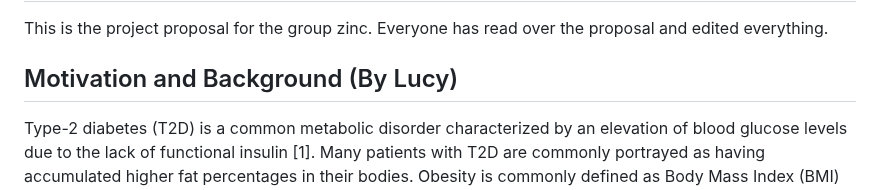
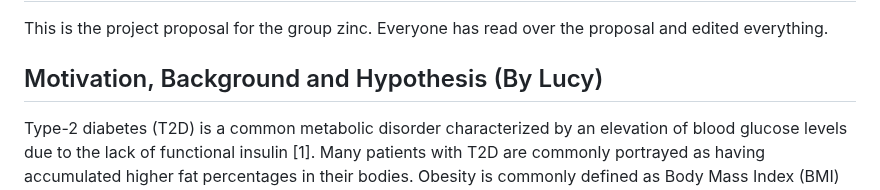
Before and after one commit to STAT540-UBC-2023/project-zinc, a Markdown page: Written Project Proposal.md, the part around the change. Rendered like a GitHub page.

Commit message:
Written Proposal done.

```diff
--- a/Written Project Proposal.md
+++ b/Written Project Proposal.md
@@ -1,7 +1,7 @@
 # Project Proposal
 This is the project proposal for the group zinc. Everyone has read over the proposal and edited everything.
 
-## Motivation and Background (By Lucy)
+## Motivation, Background and Hypothesis (By Lucy)
 
 Type-2 diabetes (T2D) is a common metabolic disorder characterized by an elevation of blood glucose levels due to the lack of functional insulin [1]. Many patients with T2D are commonly portrayed as having accumulated higher fat percentages in their bodies. Obesity is commonly defined as Body Mass Index (BMI) larger than 30 kg/m2 [1,2]. The metabolic complications of obese individuals consist of insulin resistance, culminating in pancreatic cell overload and failure [3], which leads to T2D [4,5]. However, obesity is not the only factor for T2D, as a large population of non-obese T2D patients has also been rising [5]. The driving force for T2D in non-obese patients leans towards a genetic factor, resulting in defective insulin production [6]. Therefore, it is critical to understand the pathogenesis of both conditions for therapies developments [6].
 
```
